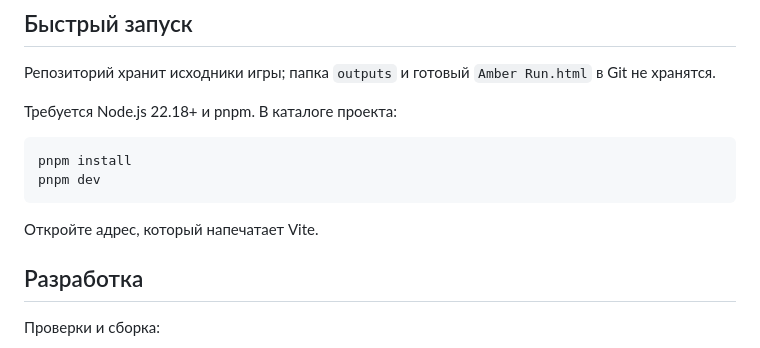
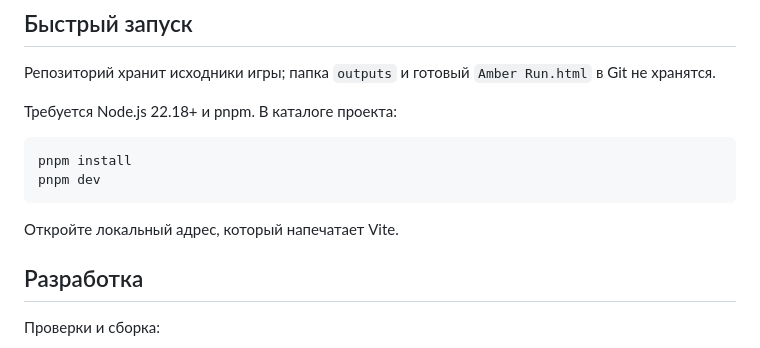
Before and after one commit to Andreypropo/amber-run, a Markdown page: README.md, the part around the change. Drawn GitHub-style.

Commit message:
docs: clarify local dev URL

````diff
--- a/README.md
+++ b/README.md
@@ -13,7 +13,7 @@ pnpm install
 pnpm dev
 ```
 
-Откройте адрес, который напечатает Vite.
+Откройте локальный адрес, который напечатает Vite.
 
 ## Разработка
 
````
